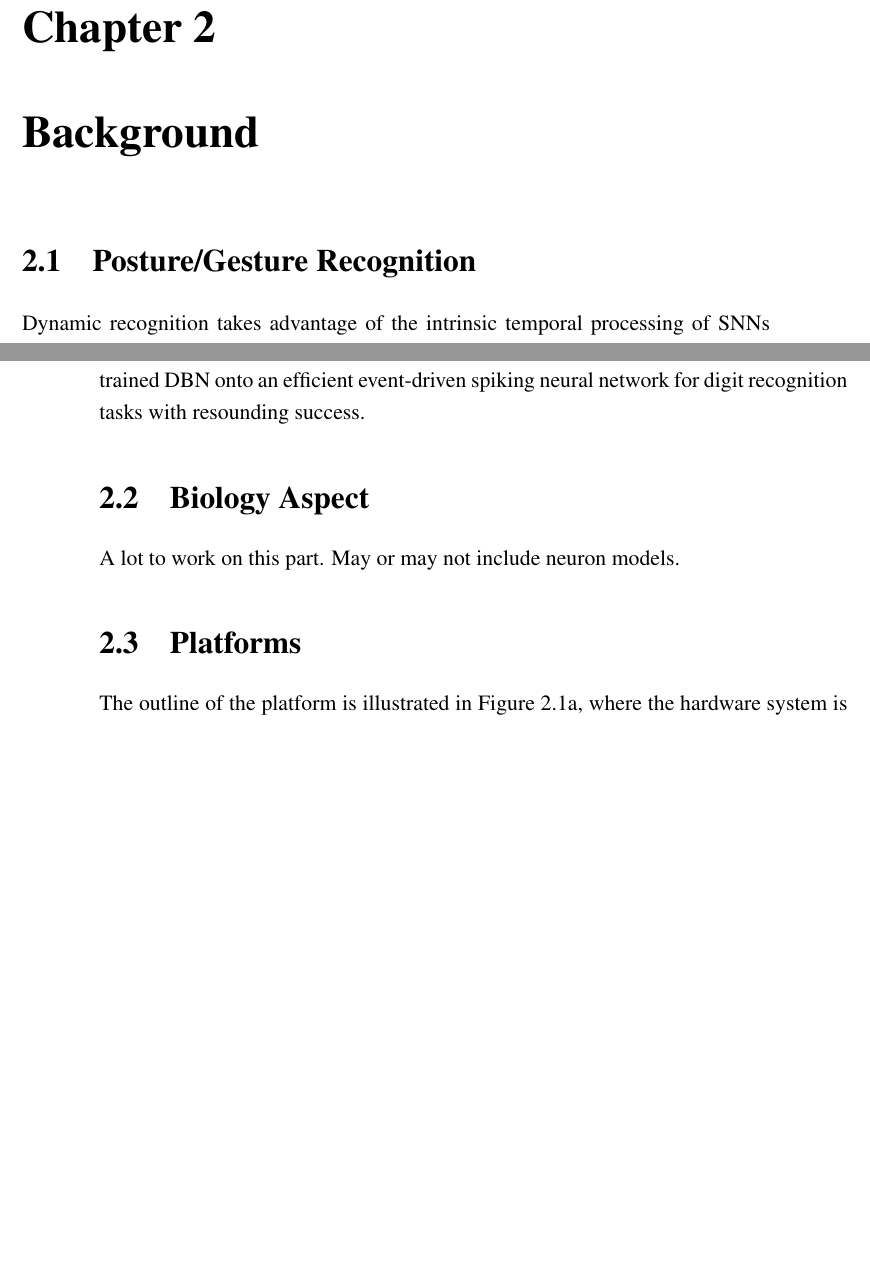
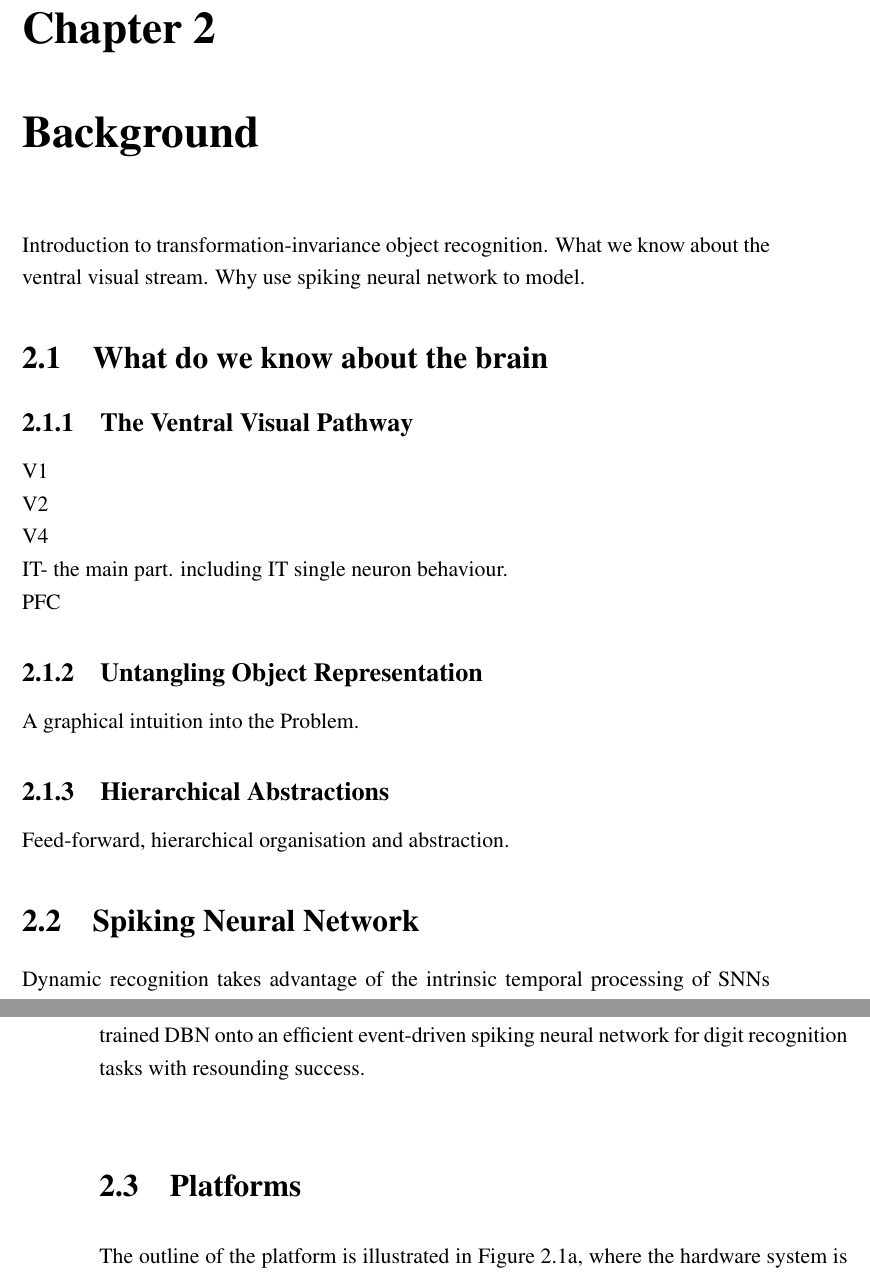
Before and after one commit to qian-liu/first_year_report, a LaTeX thesis (report.tex, which reads Chapter2.tex): two parts of pages 10 and 11 of 35, joined at a grey line, cut so that both start at the same text, the shorter picture padded with empty space. Compiled offline with pdfLaTeX.

Commit message:
background

```diff
--- a/Chapter2.tex
+++ b/Chapter2.tex
@@ -2,7 +2,26 @@
 \label{cha:bkg}
 %Literature Review
 
-\section{Posture/Gesture Recognition}
+Introduction to transformation-invariance object recognition.
+What we know about the ventral visual stream.
+Why use spiking neural network to model.
+\section{What do we know about the brain}
+
+\label{sec:bio}
+
+\subsection{The Ventral Visual Pathway}
+V1\\
+V2\\
+V4\\
+IT- the main part. including IT single neuron behaviour.\\
+PFC
+\subsection{Untangling Object Representation}
+A graphical intuition into the Problem.
+\subsection{Hierarchical Abstractions}
+Feed-forward, hierarchical organisation and abstraction.
+
+
+\section{Spiking Neural Network}
 \label{sec:pgr}
 %All the literature review I can borrow from the previous report.
 
@@ -30,11 +49,6 @@ Recent study~\cite{o2013real} in this area has mapped an offline-trained DBN ont
 %The contribution of this work is summarised and the future directions are provided in Section~\ref{sec:cfw}.
 
 
-
-\section{Biology Aspect}
-\label{sec:bio}
-A lot to work on this part.
-May or may not include neuron models.
 
 \section{Platforms}
 \label{sec:plt}
```
Also changed, not shown: Chapter3.tex (+17 -4 lines), Chapter4.tex (+3 -3 lines), Chapter2.tex (26 more changed lines), 11 other files.
